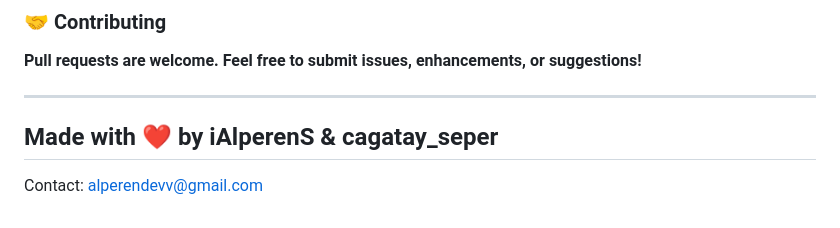
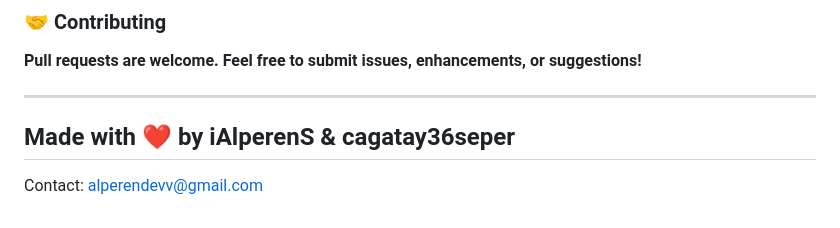
Before and after one commit to iAlperenS/SafeCaptcha, a Markdown page: README.md, the part around the change. Rendered like a GitHub page.

```diff
--- a/README.md
+++ b/README.md
@@ -141,6 +141,6 @@ MIT License
 
 ---
 
-Made with ❤️ by iAlperenS & cagatay_seper
+Made with ❤️ by iAlperenS & cagatay36seper
 ---
 Contact: alperendevv@gmail.com
```
